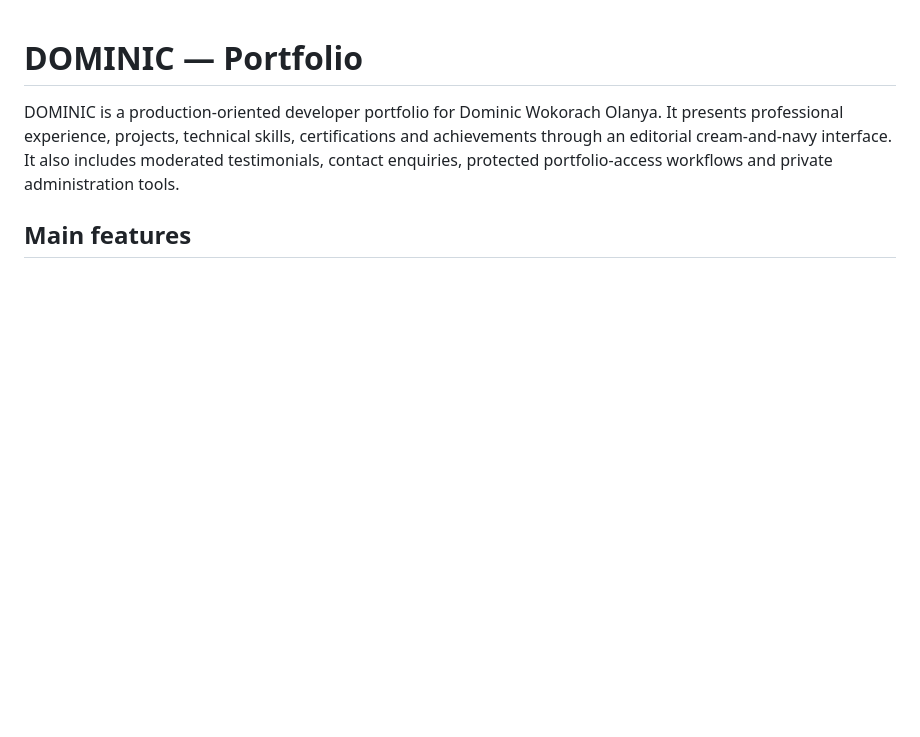
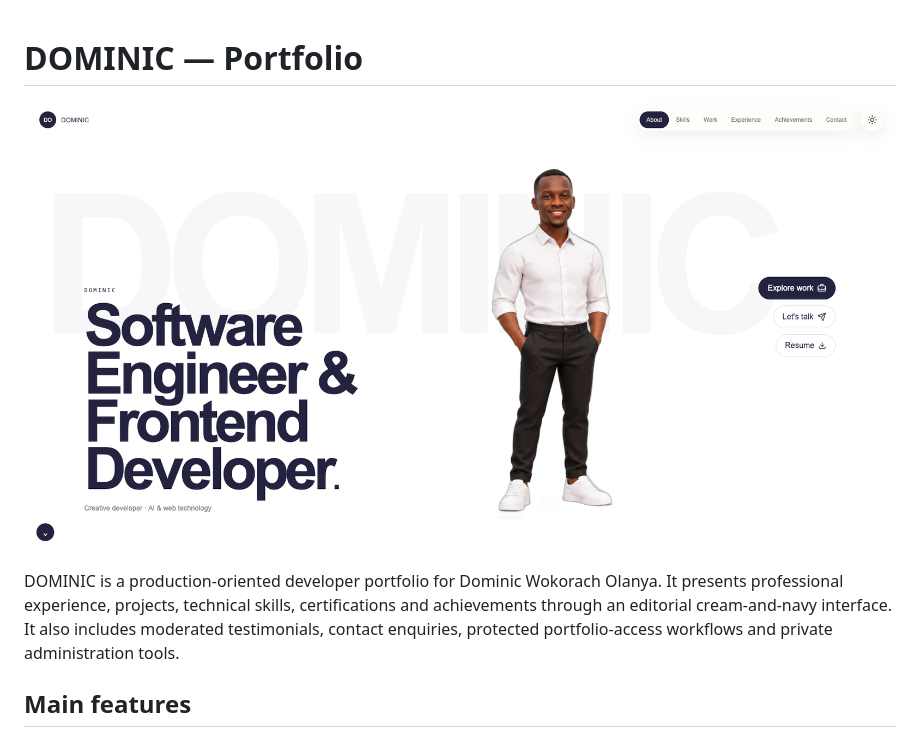
Before and after one commit to domwokorach/DW-Professional, a Markdown page: README.md, the part around the change. Drawn GitHub-style; pictures changed too: docs/images/portfolio-hero.png (added); blank space fills up the shorter version.

```diff
--- a/README.md
+++ b/README.md
@@ -1,4 +1,6 @@
 # DOMINIC — Portfolio
+
+![DOMINIC portfolio hero section](docs/images/portfolio-hero.png)
 
 DOMINIC is a production-oriented developer portfolio for Dominic Wokorach Olanya. It presents professional experience, projects, technical skills, certifications and achievements through an editorial cream-and-navy interface. It also includes moderated testimonials, contact enquiries, protected portfolio-access workflows and private administration tools.
 
```
